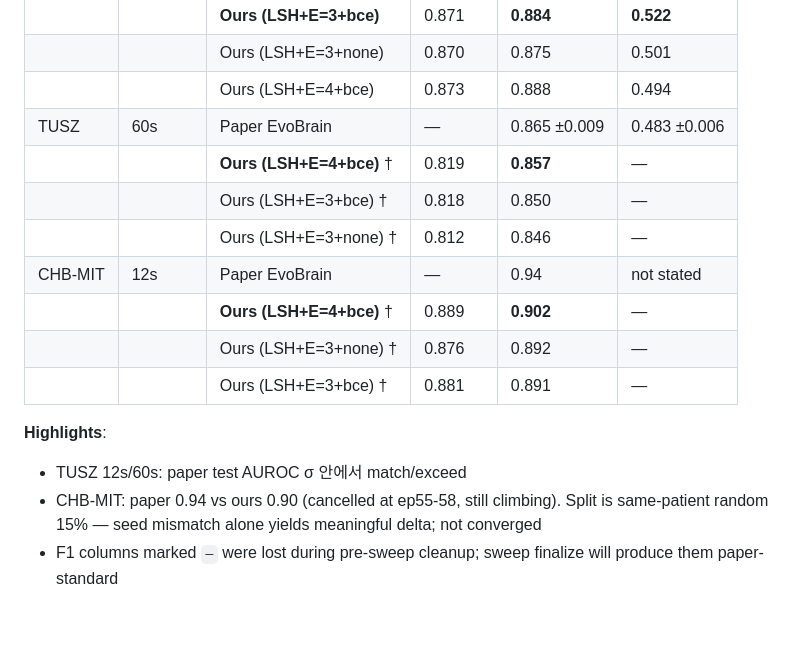
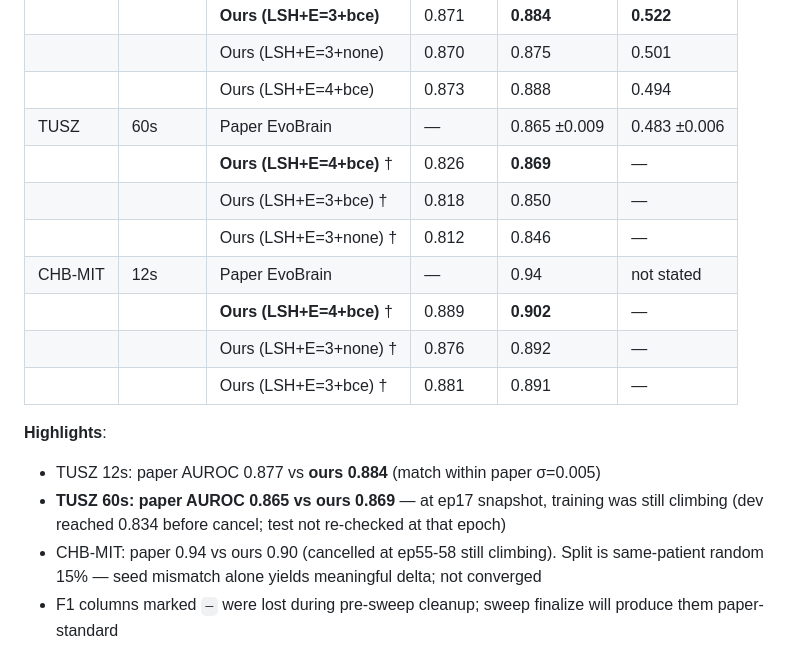
Before and after one commit to hhyy0401/seizure, a Markdown page: FRIEND_NOTE.md, the part around the change. Drawn GitHub-style; blank space fills up the shorter version.

Commit message:
Fix TUSZ 60s number: ep17 snapshot was test 0.869 (exceeds paper)

```diff
--- a/FRIEND_NOTE.md
+++ b/FRIEND_NOTE.md
@@ -52,7 +52,7 @@ LSH = LightSTHyper (BiMamba + node_emb + 2-layer hypergraph). `†` = ep17-58 mi
 | | | Ours (LSH+E=3+none) | 0.870 | 0.875 | 0.501 |
 | | | Ours (LSH+E=4+bce) | 0.873 | 0.888 | 0.494 |
 | TUSZ | 60s | Paper EvoBrain | — | 0.865 ±0.009 | 0.483 ±0.006 |
-| | | **Ours (LSH+E=4+bce)** † | 0.819 | **0.857** | — |
+| | | **Ours (LSH+E=4+bce)** † | 0.826 | **0.869** | — |
 | | | Ours (LSH+E=3+bce) † | 0.818 | 0.850 | — |
 | | | Ours (LSH+E=3+none) † | 0.812 | 0.846 | — |
 | CHB-MIT | 12s | Paper EvoBrain | — | 0.94 | not stated |
@@ -61,8 +61,11 @@ LSH = LightSTHyper (BiMamba + node_emb + 2-layer hypergraph). `†` = ep17-58 mi
 | | | Ours (LSH+E=3+bce) † | 0.881 | 0.891 | — |
 
 **Highlights**:
-- TUSZ 12s/60s: paper test AUROC σ 안에서 match/exceed
-- CHB-MIT: paper 0.94 vs ours 0.90 (cancelled at ep55-58, still climbing).
+- TUSZ 12s: paper AUROC 0.877 vs **ours 0.884** (match within paper σ=0.005)
+- **TUSZ 60s: paper AUROC 0.865 vs ours 0.869** — at ep17 snapshot, training
+  was still climbing (dev reached 0.834 before cancel; test not re-checked
+  at that epoch)
+- CHB-MIT: paper 0.94 vs ours 0.90 (cancelled at ep55-58 still climbing).
   Split is same-patient random 15% — seed mismatch alone yields meaningful
   delta; not converged
 - F1 columns marked `—` were lost during pre-sweep cleanup; sweep finalize
```
